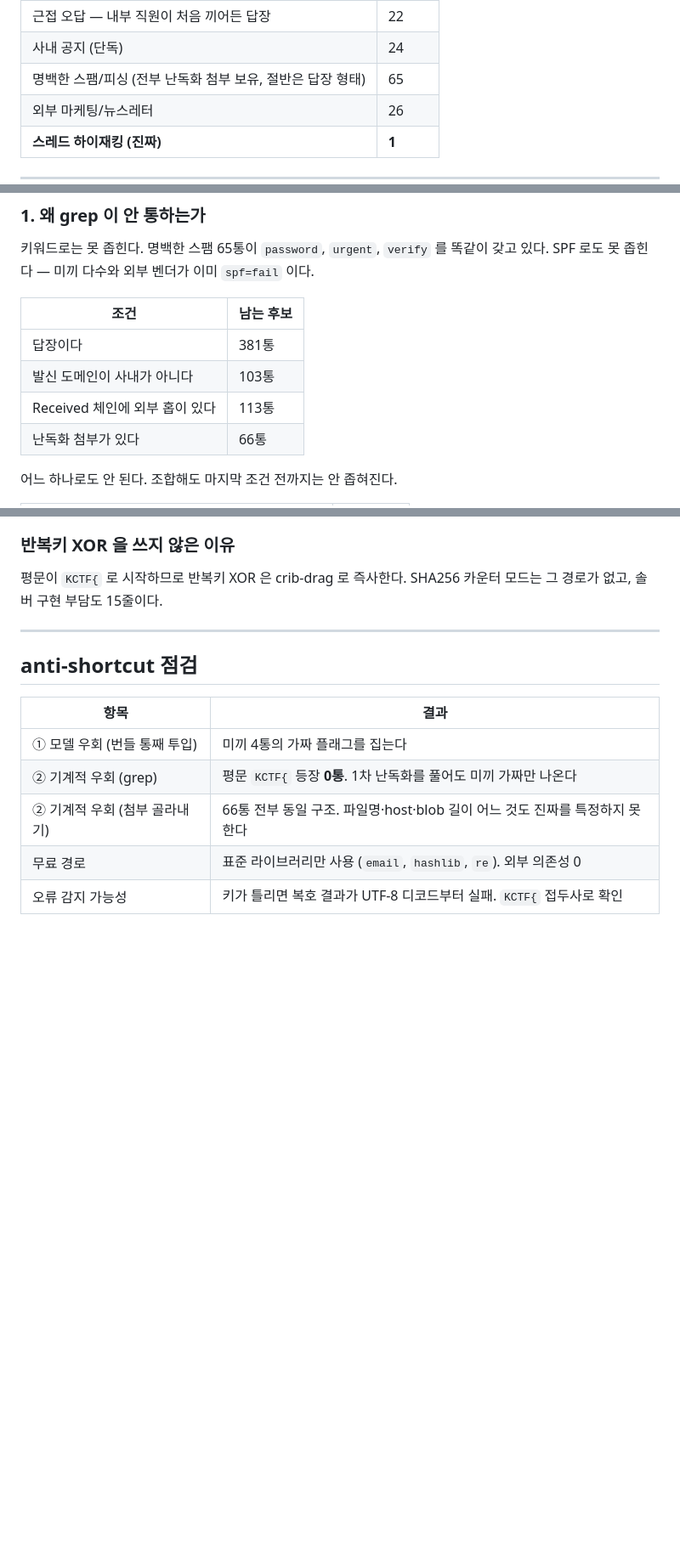
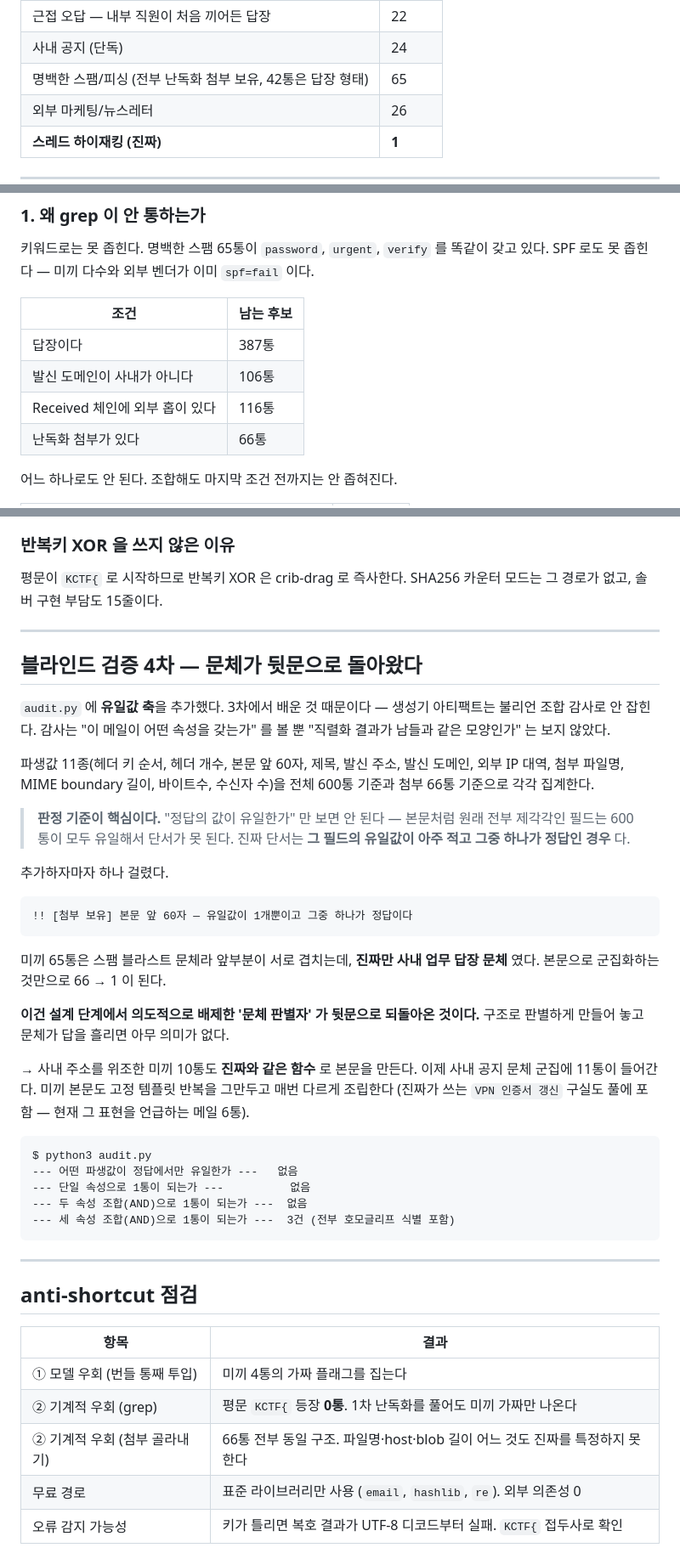
Before and after one commit to kuality/KCTF-2026, a Markdown page: misc/02-inbox-triage/README.md, 3 parts joined by grey strips. Shown at 85% size. Drawn GitHub-style; blank space fills up the shorter version.

Commit message:
02-inbox-triage README 4차 검증 내용 반영 및 수치 갱신
유일값 감사 축을 추가한 이유와 그로 인해 잡힌 '문체 뒷문' 을 기록했다.
구조로 판별하게 설계해 놓고 본문 문체가 답을 흘리면 설계가 무의미해진다는
점이 핵심이다.

수치도 현재 생성물 기준으로 맞췄다 (답장 387 / 외부 도메인 106 /
외부 Received 116 / 첨부 66 -> IRT 43 -> 해석됨 25 -> 불변식 1).

Co-Authored-By: Claude Opus 5 (1M context) <noreply@anthropic.com>

````diff
--- a/misc/02-inbox-triage/README.md
+++ b/misc/02-inbox-triage/README.md
@@ -35,7 +35,7 @@ inbox-triage/
 | 벤더 참여 스레드 (14개) | 약 56 |
 | 근접 오답 — 내부 직원이 처음 끼어든 답장 | 22 |
 | 사내 공지 (단독) | 24 |
-| 명백한 스팸/피싱 (전부 난독화 첨부 보유, 절반은 답장 형태) | 65 |
+| 명백한 스팸/피싱 (전부 난독화 첨부 보유, 42통은 답장 형태) | 65 |
 | 외부 마케팅/뉴스레터 | 26 |
 | **스레드 하이재킹 (진짜)** | **1** |
 
@@ -50,9 +50,9 @@ SPF 로도 못 좁힌다 — 미끼 다수와 외부 벤더가 이미 `spf=fail`
 
 | 조건 | 남는 후보 |
 |---|---|
-| 답장이다 | 381통 |
-| 발신 도메인이 사내가 아니다 | 103통 |
-| Received 체인에 외부 홉이 있다 | 113통 |
+| 답장이다 | 387통 |
+| 발신 도메인이 사내가 아니다 | 106통 |
+| Received 체인에 외부 홉이 있다 | 116통 |
 | 난독화 첨부가 있다 | 66통 |
 
 어느 하나로도 안 된다. 조합해도 마지막 조건 전까지는 안 좁혀진다.
@@ -272,6 +273,47 @@ FLAG: KCTF{thr34d_h1j4ck_h1d3s_1n_th3_gr4ph}
 
 평문이 `KCTF{` 로 시작하므로 반복키 XOR 은 crib-drag 로 즉사한다.
 SHA256 카운터 모드는 그 경로가 없고, 솔버 구현 부담도 15줄이다.
+
+---
+
+## 블라인드 검증 4차 — 문체가 뒷문으로 돌아왔다
+
+`audit.py` 에 **유일값 축**을 추가했다. 3차에서 배운 것 때문이다 — 생성기
+아티팩트는 불리언 조합 감사로 안 잡힌다. 감사는 "이 메일이 어떤 속성을 갖는가" 를
+볼 뿐 "직렬화 결과가 남들과 같은 모양인가" 는 보지 않았다.
+
+파생값 11종(헤더 키 순서, 헤더 개수, 본문 앞 60자, 제목, 발신 주소, 발신 도메인,
+외부 IP 대역, 첨부 파일명, MIME boundary 길이, 바이트수, 수신자 수)을
+전체 600통 기준과 첨부 66통 기준으로 각각 집계한다.
+
+> **판정 기준이 핵심이다.** "정답의 값이 유일한가" 만 보면 안 된다 —
+> 본문처럼 원래 전부 제각각인 필드는 600통이 모두 유일해서 단서가 못 된다.
+> 진짜 단서는 **그 필드의 유일값이 아주 적고 그중 하나가 정답인 경우** 다.
+
+추가하자마자 하나 걸렸다.
+
+```
+!! [첨부 보유] 본문 앞 60자 — 유일값이 1개뿐이고 그중 하나가 정답이다
+```
+
+미끼 65통은 스팸 블라스트 문체라 앞부분이 서로 겹치는데, **진짜만 사내 업무 답장
+문체** 였다. 본문으로 군집화하는 것만으로 66 → 1 이 된다.
+
+**이건 설계 단계에서 의도적으로 배제한 '문체 판별자' 가 뒷문으로 되돌아온 것이다.**
+구조로 판별하게 만들어 놓고 문체가 답을 흘리면 아무 의미가 없다.
+
+→ 사내 주소를 위조한 미끼 10통도 **진짜와 같은 함수** 로 본문을 만든다.
+이제 사내 공지 문체 군집에 11통이 들어간다. 미끼 본문도 고정 템플릿 반복을
+그만두고 매번 다르게 조립한다 (진짜가 쓰는 `VPN 인증서 갱신` 구실도 풀에 포함 —
+현재 그 표현을 언급하는 메일 6통).
+
+```
+$ python3 audit.py
+--- 어떤 파생값이 정답에서만 유일한가 ---   없음
+--- 단일 속성으로 1통이 되는가 ---          없음
+--- 두 속성 조합(AND)으로 1통이 되는가 ---  없음
+--- 세 속성 조합(AND)으로 1통이 되는가 ---  3건 (전부 호모글리프 식별 포함)
+```
 
 ---
 
````
Also changed, not shown: other parts of misc/02-inbox-triage/README.md (+2 -1 lines).
